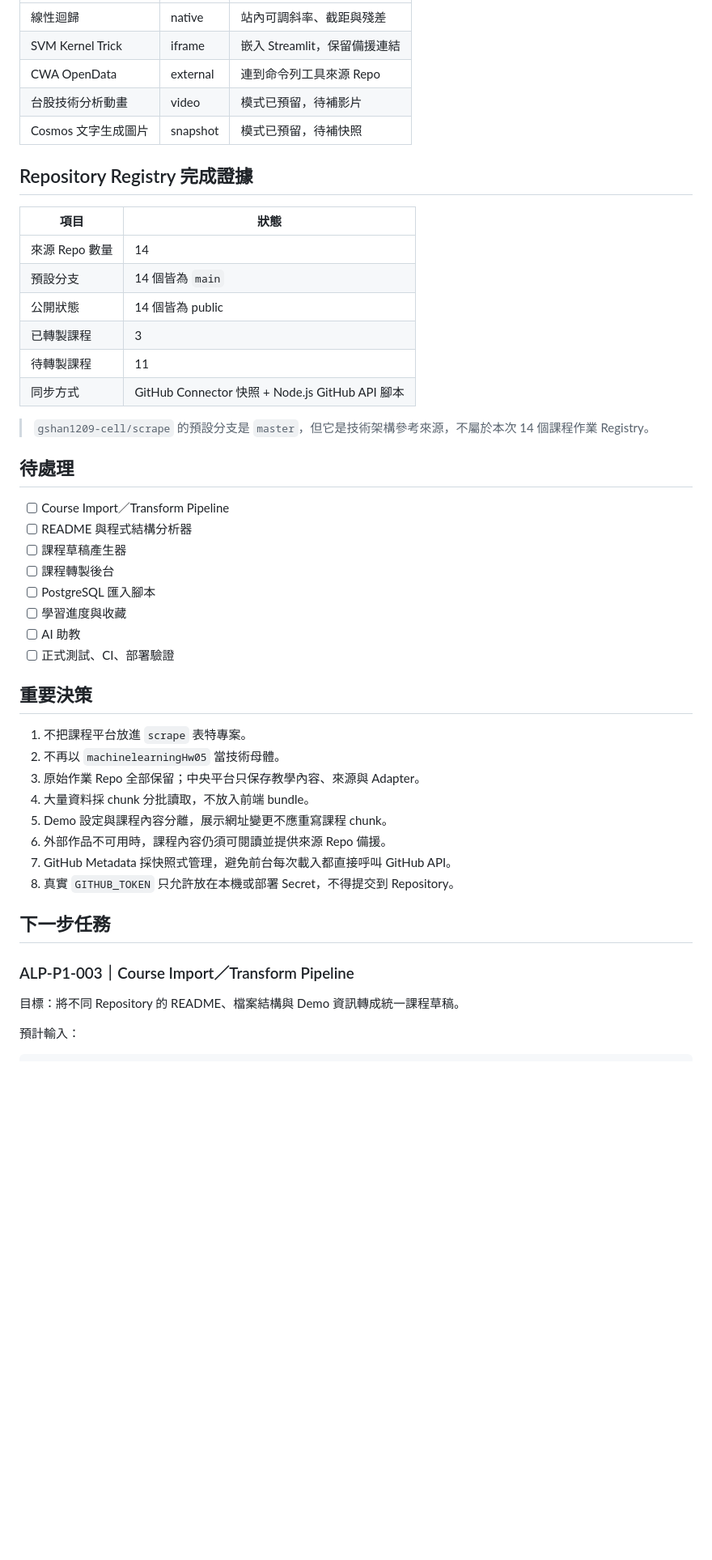
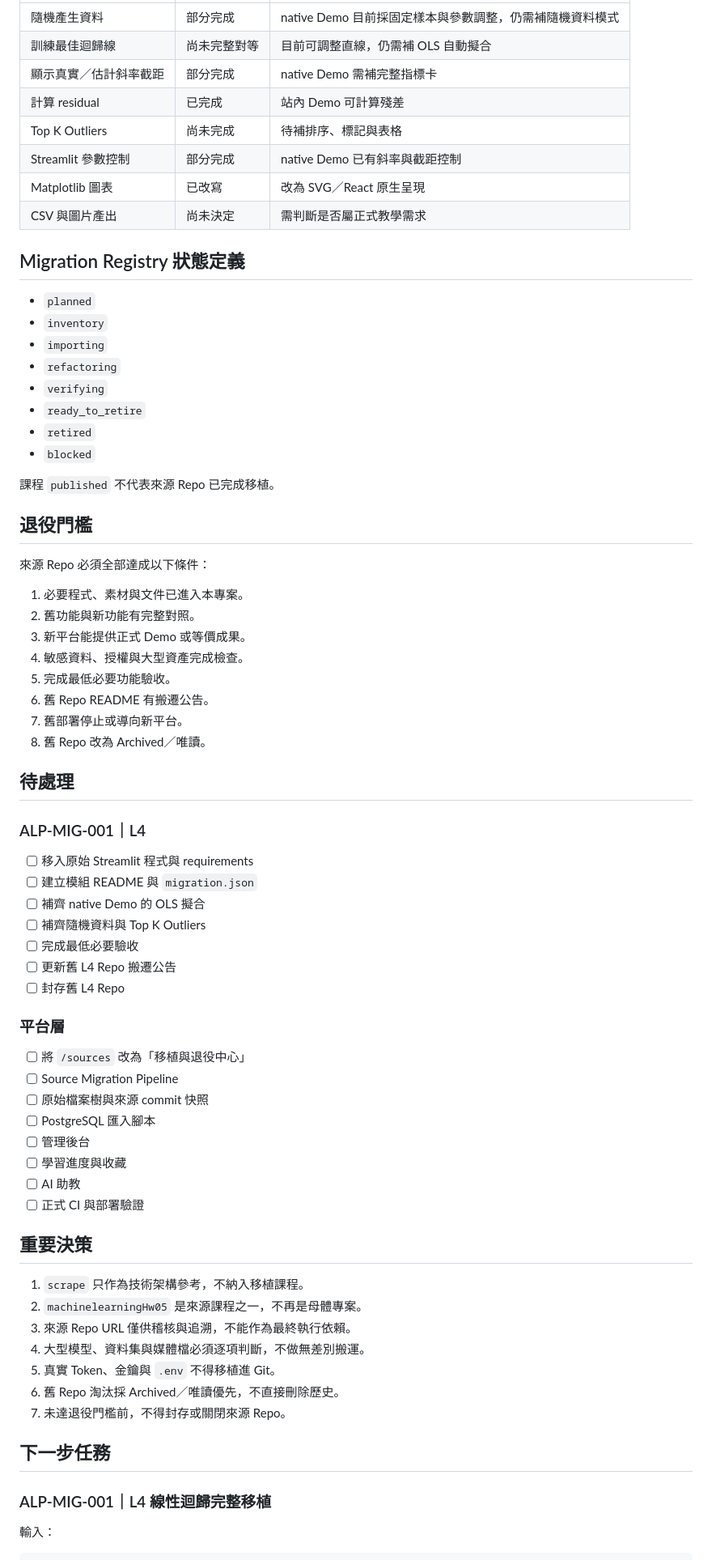
Before and after one commit to gshan1209-cell/AI-Learning-Portfolio, a Markdown page: DEVELOPMENT_RECORD.md, the part around one of its changes. Shown at 81% size. GitHub-like rendering; blank space fills up the shorter version.

Commit message:
docs: record source migration and retirement direction

````diff
--- a/DEVELOPMENT_RECORD.md
+++ b/DEVELOPMENT_RECORD.md
@@ -45,51 +75,76 @@
 |---|---|---|
-| 線性迴歸 | native | 站內可調斜率、截距與殘差 |
-| SVM Kernel Trick | iframe | 嵌入 Streamlit，保留備援連結 |
-| CWA OpenData | external | 連到命令列工具來源 Repo |
-| 台股技術分析動畫 | video | 模式已預留，待補影片 |
-| Cosmos 文字生成圖片 | snapshot | 模式已預留，待補快照 |
+| 隨機產生資料 | 部分完成 | native Demo 目前採固定樣本與參數調整，仍需補隨機資料模式 |
+| 訓練最佳迴歸線 | 尚未完整對等 | 目前可調整直線，仍需補 OLS 自動擬合 |
+| 顯示真實／估計斜率截距 | 部分完成 | native Demo 需補完整指標卡 |
+| 計算 residual | 已完成 | 站內 Demo 可計算殘差 |
+| Top K Outliers | 尚未完成 | 待補排序、標記與表格 |
+| Streamlit 參數控制 | 部分完成 | native Demo 已有斜率與截距控制 |
+| Matplotlib 圖表 | 已改寫 | 改為 SVG／React 原生呈現 |
+| CSV 與圖片產出 | 尚未決定 | 需判斷是否屬正式教學需求 |
 
-## Repository Registry 完成證據
+## Migration Registry 狀態定義
 
-| 項目 | 狀態 |
-|---|---|
-| 來源 Repo 數量 | 14 |
-| 預設分支 | 14 個皆為 `main` |
-| 公開狀態 | 14 個皆為 public |
-| 已轉製課程 | 3 |
-| 待轉製課程 | 11 |
-| 同步方式 | GitHub Connector 快照 + Node.js GitHub API 腳本 |
+- `planned`
+- `inventory`
+- `importing`
+- `refactoring`
+- `verifying`
+- `ready_to_retire`
+- `retired`
+- `blocked`
 
-> `gshan1209-cell/scrape` 的預設分支是 `master`，但它是技術架構參考來源，不屬於本次 14 個課程作業 Registry。
+課程 `published` 不代表來源 Repo 已完成移植。
+
+## 退役門檻
+
+來源 Repo 必須全部達成以下條件：
+
+1. 必要程式、素材與文件已進入本專案。
+2. 舊功能與新功能有完整對照。
+3. 新平台能提供正式 Demo 或等價成果。
+4. 敏感資料、授權與大型資產完成檢查。
+5. 完成最低必要功能驗收。
+6. 舊 Repo README 有搬遷公告。
+7. 舊部署停止或導向新平台。
+8. 舊 Repo 改為 Archived／唯讀。
 
 ## 待處理
 
-- [ ] Course Import／Transform Pipeline
-- [ ] README 與程式結構分析器
-- [ ] 課程草稿產生器
-- [ ] 課程轉製後台
+### ALP-MIG-001｜L4
+
+- [ ] 移入原始 Streamlit 程式與 requirements
+- [ ] 建立模組 README 與 `migration.json`
+- [ ] 補齊 native Demo 的 OLS 擬合
+- [ ] 補齊隨機資料與 Top K Outliers
+- [ ] 完成最低必要驗收
+- [ ] 更新舊 L4 Repo 搬遷公告
+- [ ] 封存舊 L4 Repo
+
+### 平台層
+
+- [ ] 將 `/sources` 改為「移植與退役中心」
+- [ ] Source Migration Pipeline
+- [ ] 原始檔案樹與來源 commit 快照
 - [ ] PostgreSQL 匯入腳本
+- [ ] 管理後台
 - [ ] 學習進度與收藏
 - [ ] AI 助教
-- [ ] 正式測試、CI、部署驗證
+- [ ] 正式 CI 與部署驗證
 
 ## 重要決策
 
-1. 不把課程平台放進 `scrape` 表特專案。
-2. 不再以 `machinelearningHw05` 當技術母體。
-3. 原始作業 Repo 全部保留；中央平台只保存教學內容、來源與 Adapter。
-4. 大量資料採 chunk 分批讀取，不放入前端 bundle。
-5. Demo 設定與課程內容分離，展示網址變更不應重寫課程 chunk。
-6. 外部作品不可用時，課程內容仍須可閱讀並提供來源 Repo 備援。
-7. GitHub Metadata 採快照式管理，避免前台每次載入都直接呼叫 GitHub API。
-8. 真實 `GITHUB_TOKEN` 只允許放在本機或部署 Secret，不得提交到 Repository。
+1. `scrape` 只作為技術架構參考，不納入移植課程。
+2. `machinelearningHw05` 是來源課程之一，不再是母體專案。
+3. 來源 Repo URL 僅供稽核與追溯，不能作為最終執行依賴。
+4. 大型模型、資料集與媒體檔必須逐項判斷，不做無差別搬運。
+5. 真實 Token、金鑰與 `.env` 不得移植進 Git。
+6. 舊 Repo 淘汰採 Archived／唯讀優先，不直接刪除歷史。
+7. 未達退役門檻前，不得封存或關閉來源 Repo。
 
 ## 下一步任務
 
-### ALP-P1-003｜Course Import／Transform Pipeline
+### ALP-MIG-001｜L4 線性迴歸完整移植
 
-目標：將不同 Repository 的 README、檔案結構與 Demo 資訊轉成統一課程草稿。
-
-預計輸入：
+輸入：
 
 ```text
````
Also changed, not shown: other parts of DEVELOPMENT_RECORD.md (+58 -32 lines).
